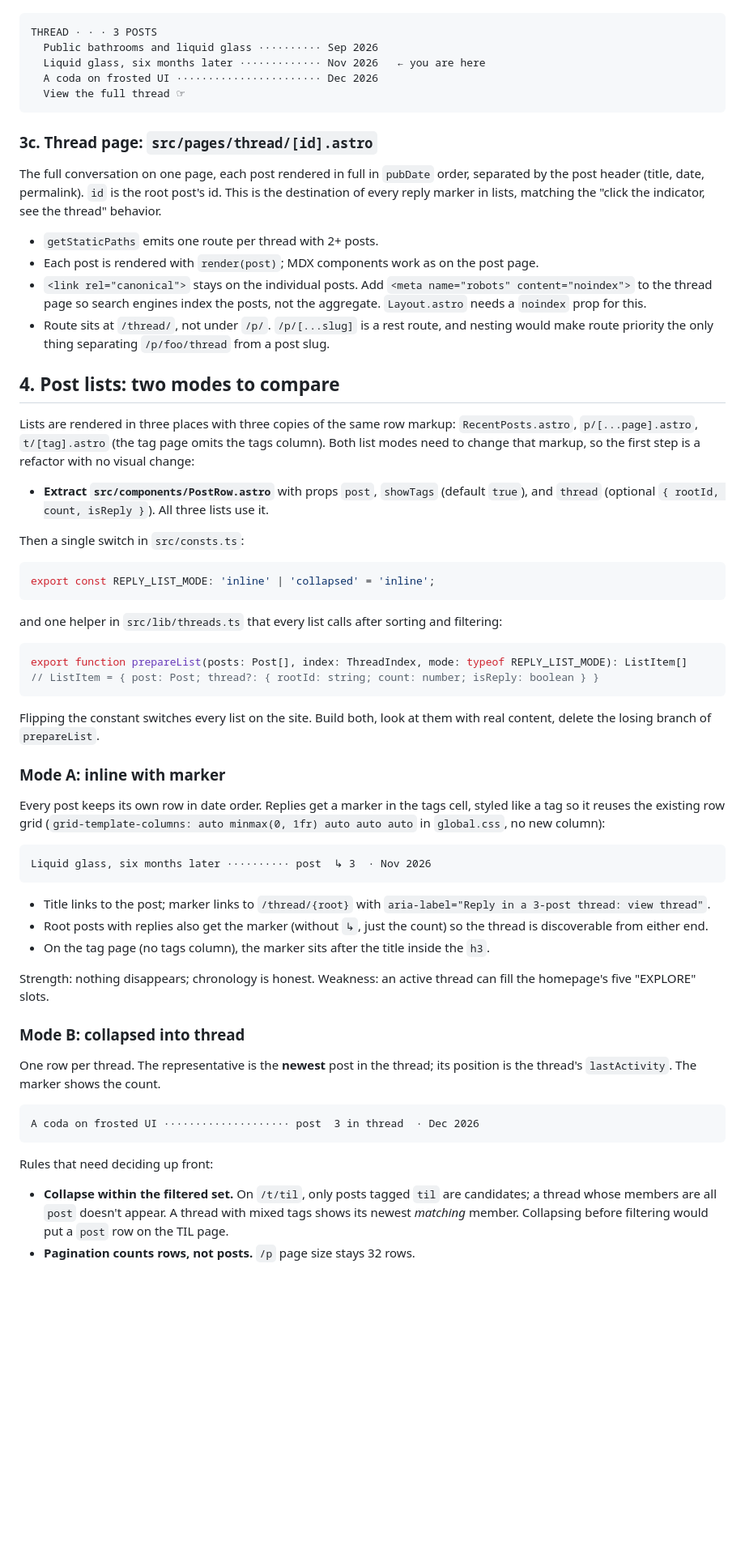
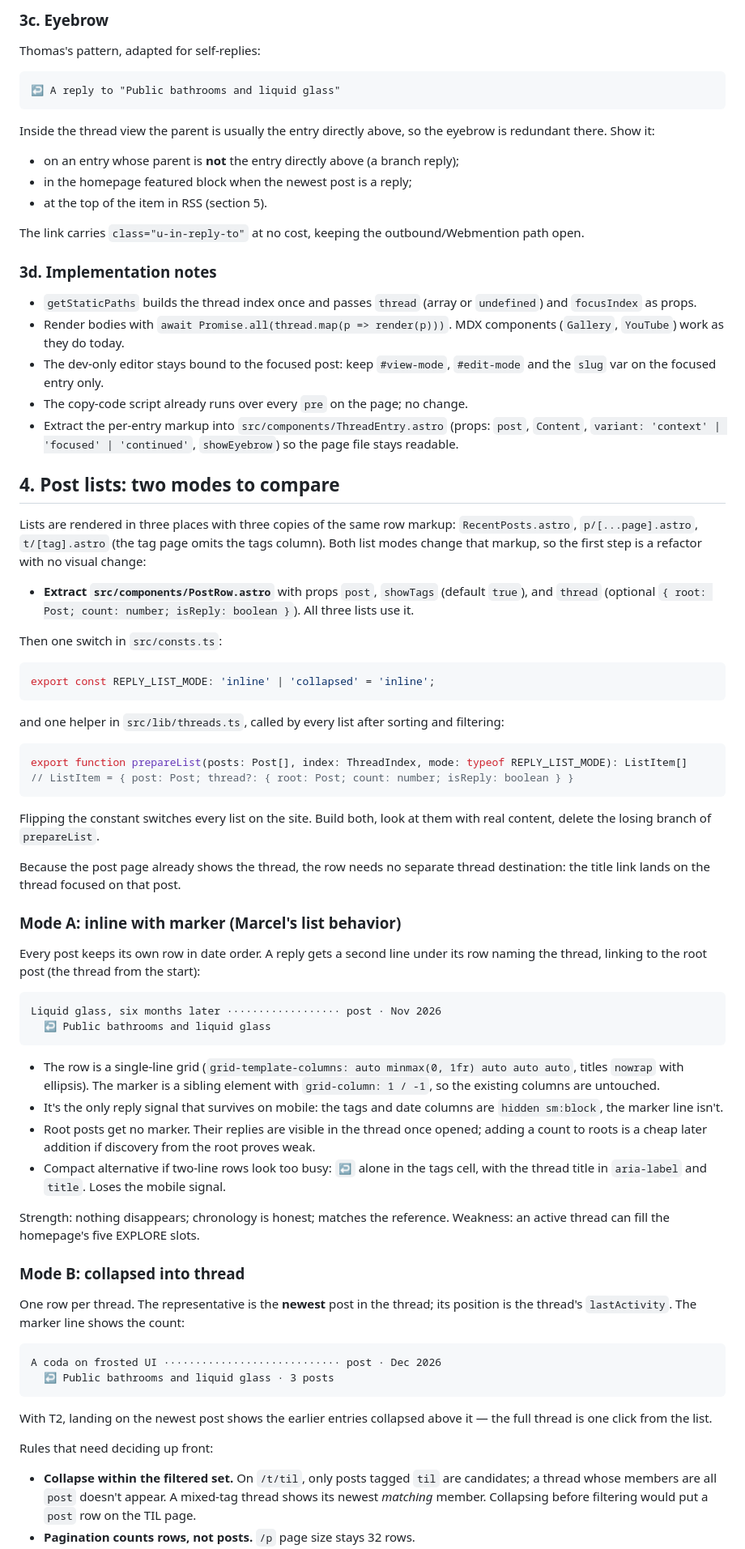
Before and after one commit to kylejohnston/kyleio-blog, a Markdown page: notes/replies-between-posts.md, the part around one of its changes. Shown at 81% size. GitHub-like rendering; blank space fills up the shorter version.

Commit message:
docs(notes): revise replies proposal around thread-as-post-page
Co-Authored-By: Claude Opus 5.5 <noreply@anthropic.com>
Claude-Session: https://claude.ai/code/session_01BCG6nBrsJynVNT5SCno2P3

````diff
--- a/notes/replies-between-posts.md
+++ b/notes/replies-between-posts.md
@@ -88,65 +119,78 @@ At the end of the article, before the "View more" tag link: an ordered list of e
+### 3c. Eyebrow
+
+Thomas's pattern, adapted for self-replies:
 
 ```
-THREAD · · · 3 POSTS
-  Public bathrooms and liquid glass ·········· Sep 2026
-  Liquid glass, six months later ············· Nov 2026   ← you are here
-  A coda on frosted UI ······················· Dec 2026
-  View the full thread ☞
+↩ A reply to "Public bathrooms and liquid glass"
 ```
 
-### 3c. Thread page: `src/pages/thread/[id].astro`
+Inside the thread view the parent is usually the entry directly above, so the eyebrow is redundant there. Show it:
 
-The full conversation on one page, each post rendered in full in `pubDate` order, separated by the post header (title, date, permalink). `id` is the root post's id. This is the destination of every reply marker in lists, matching the "click the indicator, see the thread" behavior.
+- on an entry whose parent is **not** the entry directly above (a branch reply);
+- in the homepage featured block when the newest post is a reply;
+- at the top of the item in RSS (section 5).
 
-- `getStaticPaths` emits one route per thread with 2+ posts.
-- Each post is rendered with `render(post)`; MDX components work as on the post page.
-- `<link rel="canonical">` stays on the individual posts. Add `<meta name="robots" content="noindex">` to the thread page so search engines index the posts, not the aggregate. `Layout.astro` needs a `noindex` prop for this.
-- Route sits at `/thread/`, not under `/p/`. `/p/[...slug]` is a rest route, and nesting would make route priority the only thing separating `/p/foo/thread` from a post slug.
+The link carries `class="u-in-reply-to"` at no cost, keeping the outbound/Webmention path open.
+
+### 3d. Implementation notes
+
+- `getStaticPaths` builds the thread index once and passes `thread` (array or `undefined`) and `focusIndex` as props.
+- Render bodies with `await Promise.all(thread.map(p => render(p)))`. MDX components (`Gallery`, `YouTube`) work as they do today.
+- The dev-only editor stays bound to the focused post: keep `#view-mode`, `#edit-mode` and the `slug` var on the focused entry only.
+- The copy-code script already runs over every `pre` on the page; no change.
+- Extract the per-entry markup into `src/components/ThreadEntry.astro` (props: `post`, `Content`, `variant: 'context' | 'focused' | 'continued'`, `showEyebrow`) so the page file stays readable.
 
 ## 4. Post lists: two modes to compare
 
-Lists are rendered in three places with three copies of the same row markup: `RecentPosts.astro`, `p/[...page].astro`, `t/[tag].astro` (the tag page omits the tags column). Both list modes need to change that markup, so the first step is a refactor with no visual change:
+Lists are rendered in three places with three copies of the same row markup: `RecentPosts.astro`, `p/[...page].astro`, `t/[tag].astro` (the tag page omits the tags column). Both list modes change that markup, so the first step is a refactor with no visual change:
 
-- **Extract `src/components/PostRow.astro`** with props `post`, `showTags` (default `true`), and `thread` (optional `{ rootId, count, isReply }`). All three lists use it.
+- **Extract `src/components/PostRow.astro`** with props `post`, `showTags` (default `true`), and `thread` (optional `{ root: Post; count: number; isReply: boolean }`). All three lists use it.
 
-Then a single switch in `src/consts.ts`:
+Then one switch in `src/consts.ts`:
 
 ```ts
 export const REPLY_LIST_MODE: 'inline' | 'collapsed' = 'inline';
 ```
 
-and one helper in `src/lib/threads.ts` that every list calls after sorting and filtering:
+and one helper in `src/lib/threads.ts`, called by every list after sorting and filtering:
 
 ```ts
 export function prepareList(posts: Post[], index: ThreadIndex, mode: typeof REPLY_LIST_MODE): ListItem[]
-// ListItem = { post: Post; thread?: { rootId: string; count: number; isReply: boolean } }
+// ListItem = { post: Post; thread?: { root: Post; count: number; isReply: boolean } }
 ```
 
 Flipping the constant switches every list on the site. Build both, look at them with real content, delete the losing branch of `prepareList`.
 
-### Mode A: inline with marker
+Because the post page already shows the thread, the row needs no separate thread destination: the title link lands on the thread focused on that post.
 
-Every post keeps its own row in date order. Replies get a marker in the tags cell, styled like a tag so it reuses the existing row grid (`grid-template-columns: auto minmax(0, 1fr) auto auto auto` in `global.css`, no new column):
+### Mode A: inline with marker (Marcel's list behavior)
+
+Every post keeps its own row in date order. A reply gets a second line under its row naming the thread, linking to the root post (the thread from the start):
 
 ```
-Liquid glass, six months later ·········· post  ↳ 3  · Nov 2026
+Liquid glass, six months later ·················· post · Nov 2026
+  ↩ Public bathrooms and liquid glass
 ```
 
-- Title links to the post; marker links to `/thread/{root}` with `aria-label="Reply in a 3-post thread: view thread"`.
-- Root posts with replies also get the marker (without `↳`, just the count) so the thread is discoverable from either end.
-- On the tag page (no tags column), the marker sits after the title inside the `h3`.
+- The row is a single-line grid (`grid-template-columns: auto minmax(0, 1fr) auto auto auto`, titles `nowrap` with ellipsis). The marker is a sibling element with `grid-column: 1 / -1`, so the existing columns are untouched.
+- It's the only reply signal that survives on mobile: the tags and date columns are `hidden sm:block`, the marker line isn't.
+- Root posts get no marker. Their replies are visible in the thread once opened; adding a count to roots is a cheap later addition if discovery from the root proves weak.
+- Compact alternative if two-line rows look too busy: `↩` alone in the tags cell, with the thread title in `aria-label` and `title`. Loses the mobile signal.
 
-Strength: nothing disappears; chronology is honest. Weakness: an active thread can fill the homepage's five "EXPLORE" slots.
+Strength: nothing disappears; chronology is honest; matches the reference. Weakness: an active thread can fill the homepage's five EXPLORE slots.
 
 ### Mode B: collapsed into thread
 
-One row per thread. The representative is the **newest** post in the thread; its position is the thread's `lastActivity`. The marker shows the count.
+One row per thread. The representative is the **newest** post in the thread; its position is the thread's `lastActivity`. The marker line shows the count:
 
 ```
-A coda on frosted UI ···················· post  3 in thread  · Dec 2026
+A coda on frosted UI ···························· post · Dec 2026
+  ↩ Public bathrooms and liquid glass · 3 posts
 ```
+
+With T2, landing on the newest post shows the earlier entries collapsed above it — the full thread is one click from the list.
 
 Rules that need deciding up front:
 
-- **Collapse within the filtered set.** On `/t/til`, only posts tagged `til` are candidates; a thread whose members are all `post` doesn't appear. A thread with mixed tags shows its newest *matching* member. Collapsing before filtering would put a `post` row on the TIL page.
+- **Collapse within the filtered set.** On `/t/til`, only posts tagged `til` are candidates; a thread whose members are all `post` doesn't appear. A mixed-tag thread shows its newest *matching* member. Collapsing before filtering would put a `post` row on the TIL page.
 - **Pagination counts rows, not posts.** `/p` page size stays 32 rows.
````
Also changed, not shown: other parts of notes/replies-between-posts.md (+70 -39 lines).
